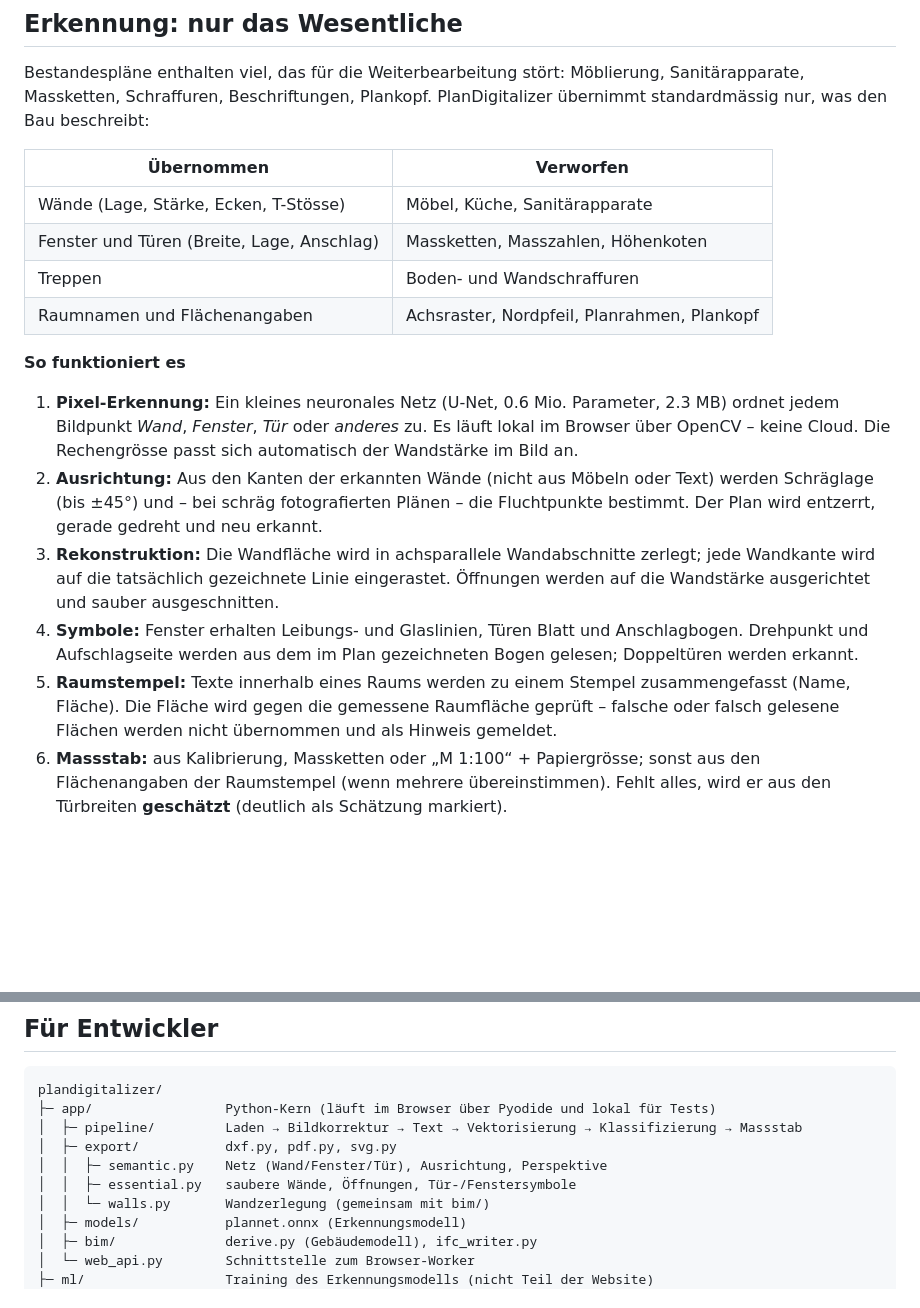
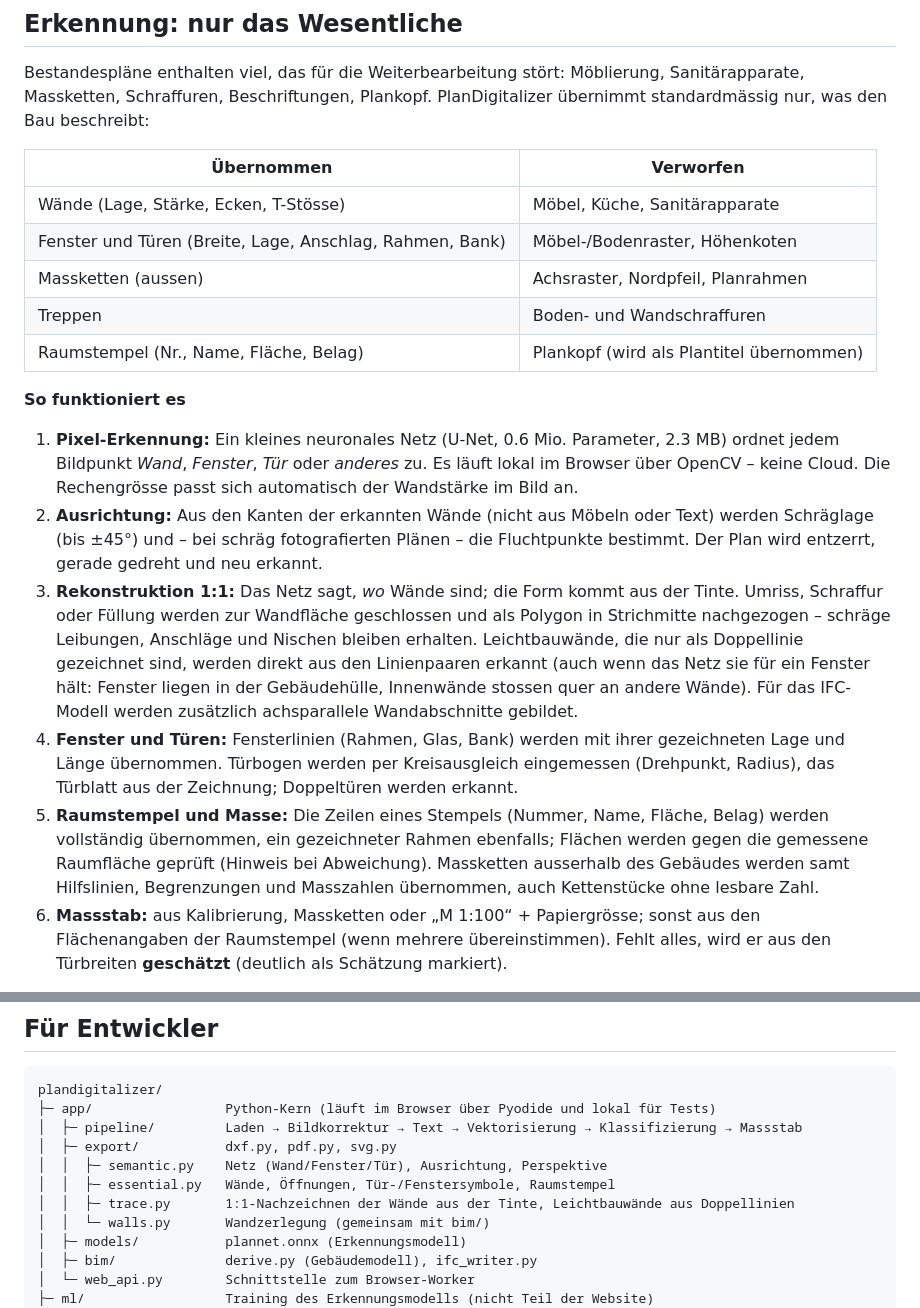
Before and after one commit to Bauview/plandigitalizer, a Markdown page: README.md, 2 parts joined by grey strips. GitHub-like rendering; blank space fills up the shorter version.

```diff
--- a/README.md
+++ b/README.md
@@ -55,17 +56,18 @@ Bestandespläne enthalten viel, das für die Weiterbearbeitung stört: Möblieru
 | Übernommen | Verworfen |
 |---|---|
 | Wände (Lage, Stärke, Ecken, T-Stösse) | Möbel, Küche, Sanitärapparate |
-| Fenster und Türen (Breite, Lage, Anschlag) | Massketten, Masszahlen, Höhenkoten |
+| Fenster und Türen (Breite, Lage, Anschlag, Rahmen, Bank) | Möbel-/Bodenraster, Höhenkoten |
+| Massketten (aussen) | Achsraster, Nordpfeil, Planrahmen |
 | Treppen | Boden- und Wandschraffuren |
-| Raumnamen und Flächenangaben | Achsraster, Nordpfeil, Planrahmen, Plankopf |
+| Raumstempel (Nr., Name, Fläche, Belag) | Plankopf (wird als Plantitel übernommen) |
 
 **So funktioniert es**
 
 1. **Pixel-Erkennung:** Ein kleines neuronales Netz (U-Net, 0.6 Mio. Parameter, 2.3 MB) ordnet jedem Bildpunkt *Wand*, *Fenster*, *Tür* oder *anderes* zu. Es läuft lokal im Browser über OpenCV – keine Cloud. Die Rechengrösse passt sich automatisch der Wandstärke im Bild an.
 2. **Ausrichtung:** Aus den Kanten der erkannten Wände (nicht aus Möbeln oder Text) werden Schräglage (bis ±45°) und – bei schräg fotografierten Plänen – die Fluchtpunkte bestimmt. Der Plan wird entzerrt, gerade gedreht und neu erkannt.
-3. **Rekonstruktion:** Die Wandfläche wird in achsparallele Wandabschnitte zerlegt; jede Wandkante wird auf die tatsächlich gezeichnete Linie eingerastet. Öffnungen werden auf die Wandstärke ausgerichtet und sauber ausgeschnitten.
-4. **Symbole:** Fenster erhalten Leibungs- und Glaslinien, Türen Blatt und Anschlagbogen. Drehpunkt und Aufschlagseite werden aus dem im Plan gezeichneten Bogen gelesen; Doppeltüren werden erkannt.
-5. **Raumstempel:** Texte innerhalb eines Raums werden zu einem Stempel zusammengefasst (Name, Fläche). Die Fläche wird gegen die gemessene Raumfläche geprüft – falsche oder falsch gelesene Flächen werden nicht übernommen und als Hinweis gemeldet.
+3. **Rekonstruktion 1:1:** Das Netz sagt, *wo* Wände sind; die Form kommt aus der Tinte. Umriss, Schraffur oder Füllung werden zur Wandfläche geschlossen und als Polygon in Strichmitte nachgezogen – schräge Leibungen, Anschläge und Nischen bleiben erhalten. Leichtbauwände, die nur als Doppellinie gezeichnet sind, werden direkt aus den Linienpaaren erkannt (auch wenn das Netz sie für ein Fenster hält: Fenster liegen in der Gebäudehülle, Innenwände stossen quer an andere Wände). Für das IFC-Modell werden zusätzlich achsparallele Wandabschnitte gebildet.
+4. **Fenster und Türen:** Fensterlinien (Rahmen, Glas, Bank) werden mit ihrer gezeichneten Lage und Länge übernommen. Türbogen werden per Kreisausgleich eingemessen (Drehpunkt, Radius), das Türblatt aus der Zeichnung; Doppeltüren werden erkannt.
+5. **Raumstempel und Masse:** Die Zeilen eines Stempels (Nummer, Name, Fläche, Belag) werden vollständig übernommen, ein gezeichneter Rahmen ebenfalls; Flächen werden gegen die gemessene Raumfläche geprüft (Hinweis bei Abweichung). Massketten ausserhalb des Gebäudes werden samt Hilfslinien, Begrenzungen und Masszahlen übernommen, auch Kettenstücke ohne lesbare Zahl.
 6. **Massstab:** aus Kalibrierung, Massketten oder „M 1:100“ + Papiergrösse; sonst aus den Flächenangaben der Raumstempel (wenn mehrere übereinstimmen). Fehlt alles, wird er aus den Türbreiten **geschätzt** (deutlich als Schätzung markiert).
 
 **Training.** Das Netz wurde mit 7'000 Plänen trainiert, die aus den Geometrien von 17'000 echten Wohnungsgrundrissen (Datensatz *ResPlan*, CC BY 4.0) erzeugt wurden – jeweils in zufälligem Zeichenstil nach Schweizer Gepflogenheiten: Wände schwarz, grau angelegt, als Umriss, mit Mauerwerk- oder Kreuzschraffur, als Handskizze; Türen mit vollem oder gestricheltem Bogen, Doppel- und Schiebetüren; Fenster mit Rahmen, Glas und Fensterbank; dazu Möblierung, Massketten mit Hochzahlen, Raumbeschriftungen, Treppen, Bodenbeläge, Achsraster, Plankopf sowie Alterung (Vergilbung, Bleistift, Flecken, Unschärfe, JPEG, Verzug, Perspektive). Geprüft wird mit Plänen, die das Netz nie gesehen hat, und mit echten Zeichnungen (ROBIN-Datensatz, CAD und Handskizzen).
@@ -159,7 +163,8 @@ plandigitalizer/
 │  ├─ pipeline/         Laden → Bildkorrektur → Text → Vektorisierung → Klassifizierung → Massstab
 │  ├─ export/           dxf.py, pdf.py, svg.py
 │  │  ├─ semantic.py    Netz (Wand/Fenster/Tür), Ausrichtung, Perspektive
-│  │  ├─ essential.py   saubere Wände, Öffnungen, Tür-/Fenstersymbole
+│  │  ├─ essential.py   Wände, Öffnungen, Tür-/Fenstersymbole, Raumstempel
+│  │  ├─ trace.py       1:1-Nachzeichnen der Wände aus der Tinte, Leichtbauwände aus Doppellinien
 │  │  └─ walls.py       Wandzerlegung (gemeinsam mit bim/)
 │  ├─ models/           plannet.onnx (Erkennungsmodell)
 │  ├─ bim/              derive.py (Gebäudemodell), ifc_writer.py
```
Also changed, not shown: other parts of README.md (+12 -8 lines).
